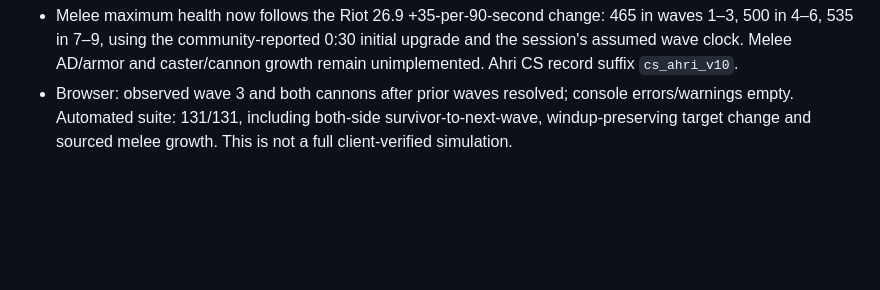
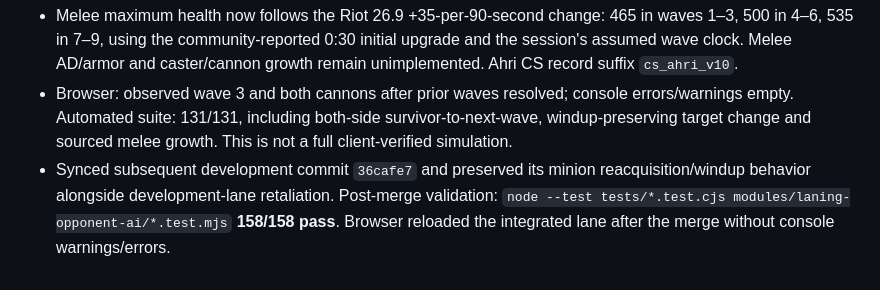
Before and after one commit to statego2/League-Mechanics-God, a Markdown page: docs/PROGRESS.md, the part around the change. Drawn GitHub-style; blank space fills up the shorter version.

Commit message:
Record post-sync lane verification

```diff
--- a/docs/PROGRESS.md
+++ b/docs/PROGRESS.md
@@ -363,3 +363,4 @@ Next: measured minion attack/cadence and complete practice run; cannon wave and
 - A valid target is retained against same-priority candidates; target changes for higher priority are checked on a named two-second training interval between attack windups, preventing mid-windup cancellation. A dead target is immediately replaced if another is available. Exact reevaluation interval and full visibility/champion/turret aggro remain unverified.
 - Melee maximum health now follows the Riot 26.9 +35-per-90-second change: 465 in waves 1–3, 500 in 4–6, 535 in 7–9, using the community-reported 0:30 initial upgrade and the session's assumed wave clock. Melee AD/armor and caster/cannon growth remain unimplemented. Ahri CS record suffix `cs_ahri_v10`.
 - Browser: observed wave 3 and both cannons after prior waves resolved; console errors/warnings empty. Automated suite: 131/131, including both-side survivor-to-next-wave, windup-preserving target change and sourced melee growth. This is not a full client-verified simulation.
+- Synced subsequent development commit `36cafe7` and preserved its minion reacquisition/windup behavior alongside development-lane retaliation. Post-merge validation: `node --test tests/*.test.cjs modules/laning-opponent-ai/*.test.mjs` **158/158 pass**. Browser reloaded the integrated lane after the merge without console warnings/errors.
```
